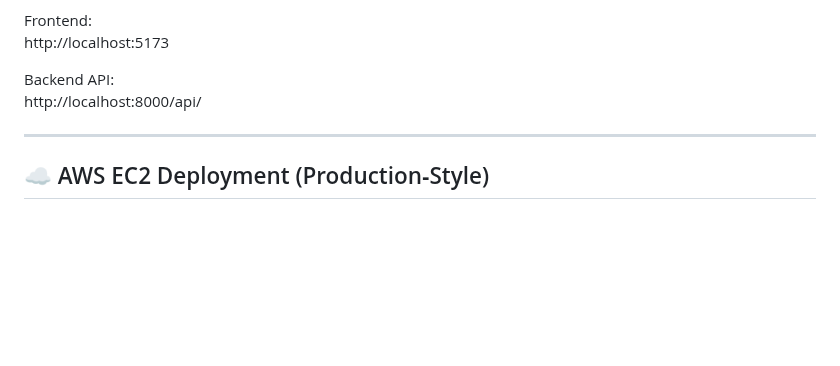
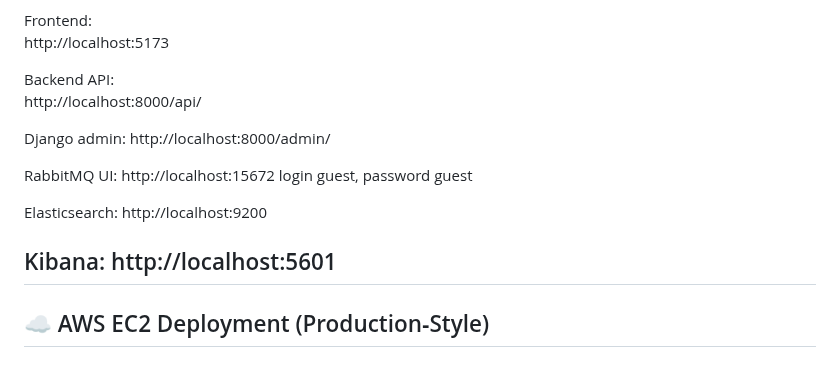
Before and after one commit to Profy8712/django-comments-spa, a Markdown page: README.md, the part around the change. GitHub-like rendering; blank space fills up the shorter version.

```diff
--- a/README.md
+++ b/README.md
@@ -357,6 +357,18 @@ http://localhost:5173
 Backend API:
 http://localhost:8000/api/
 
+Django admin:
+http://localhost:8000/admin/
+
+RabbitMQ UI:
+http://localhost:15672
+login guest, password guest
+
+Elasticsearch:
+http://localhost:9200
+
+Kibana:
+http://localhost:5601
 ---
 
 ## ☁️ AWS EC2 Deployment (Production‑Style)
```
